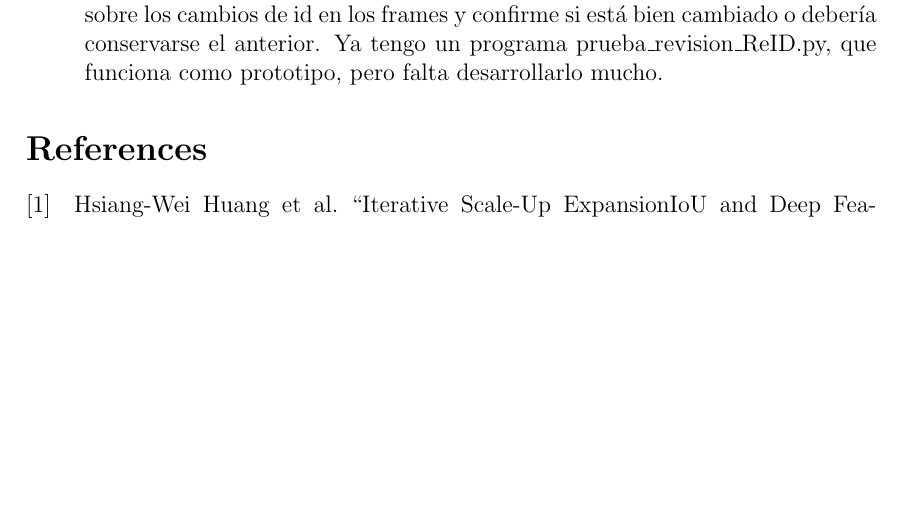
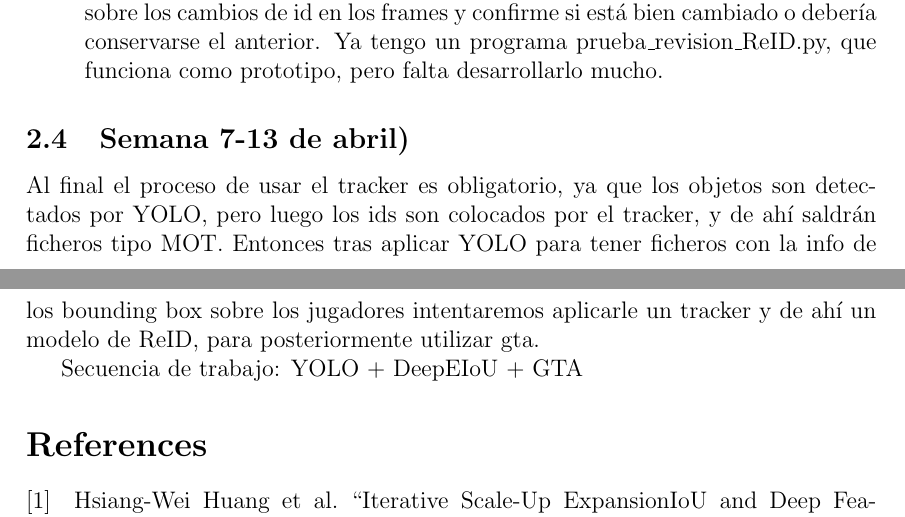
Before and after one commit to JuanSoM/TFG---Player-tracking-and-re-identification-in-amateur-football-using-object-detection, a LaTeX document (doc/MAIN.tex): part of page 7 of 9 before the commit and two parts of pages 7 and 8 of 9 after it, the two joined at a grey line, cut so that both start at the same text, the shorter picture padded with empty space. Compiled offline with pdfLaTeX.

Commit message:
diario hoy

```diff
--- a/doc/MAIN.tex
+++ b/doc/MAIN.tex
@@ -155,6 +155,11 @@
 		\item \textbf{Seguir desarrollando la aplicación: } Con el objetivo de que avise al usuario sobre los cambios de id en los frames y confirme si está bien cambiado o debería conservarse el anterior. Ya tengo un programa prueba\_revision\_ReID.py, que funciona como prototipo, pero falta desarrollarlo mucho.
 	\end{itemize}
 
+	\subsection{Semana 7-13 de abril)}
+
+	Al final el proceso de usar el tracker es obligatorio, ya que los objetos son detectados por YOLO, pero luego los ids son colocados por el tracker, y de ahí saldrán ficheros tipo MOT. Entonces tras aplicar YOLO para tener ficheros con la info de los bounding box sobre los jugadores intentaremos aplicarle un tracker y de ahí  un modelo de ReID, para posteriormente utilizar gta.
+
+	Secuencia de trabajo: YOLO + DeepEIoU + GTA
 
 	%%%%%%%%%%%%%%%%%%%%%%%%%%%%%%%%%%%%%%%%%%%%%%%%%%%%%%%%%%%%%%%%%%%%%%%%%%%
 	\printbibliography
```
Also changed, not shown: doc/MAIN.pdf, 5 other files.
